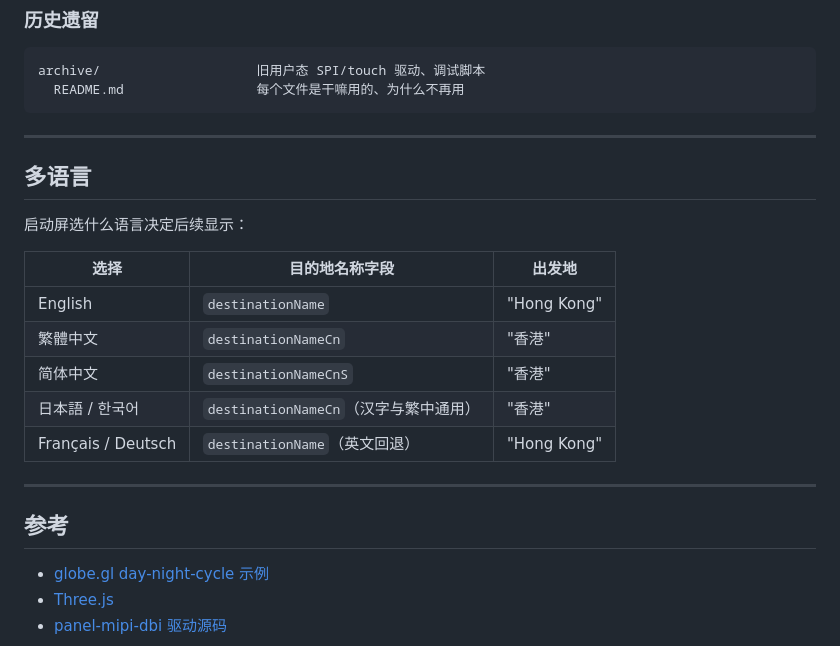
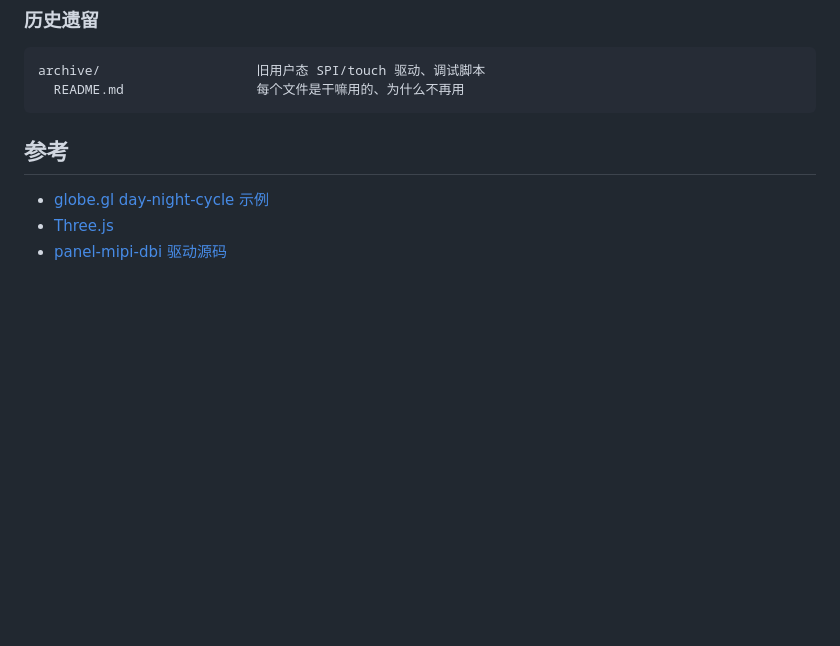
Before and after one commit to shockley6668/Cathay-Launch-UI, a Markdown page: README.zh.md, the part around the change. Drawn GitHub-style; blank space fills up the shorter version.

````diff
--- a/README.zh.md
+++ b/README.zh.md
@@ -141,21 +141,6 @@ archive/                    旧用户态 SPI/touch 驱动、调试脚本
   README.md                 每个文件是干嘛用的、为什么不再用
 ```
 
----
-
-## 多语言
-
-启动屏选什么语言决定后续显示：
-
-| 选择 | 目的地名称字段 | 出发地 |
-|---|---|---|
-| English | `destinationName` | "Hong Kong" |
-| 繁體中文 | `destinationNameCn` | "香港" |
-| 简体中文 | `destinationNameCnS` | "香港" |
-| 日本語 / 한국어 | `destinationNameCn`（汉字与繁中通用） | "香港" |
-| Français / Deutsch | `destinationName`（英文回退） | "Hong Kong" |
-
----
 
 ## 参考
 
````
Also changed, not shown: README.md (+0 -17 lines).
